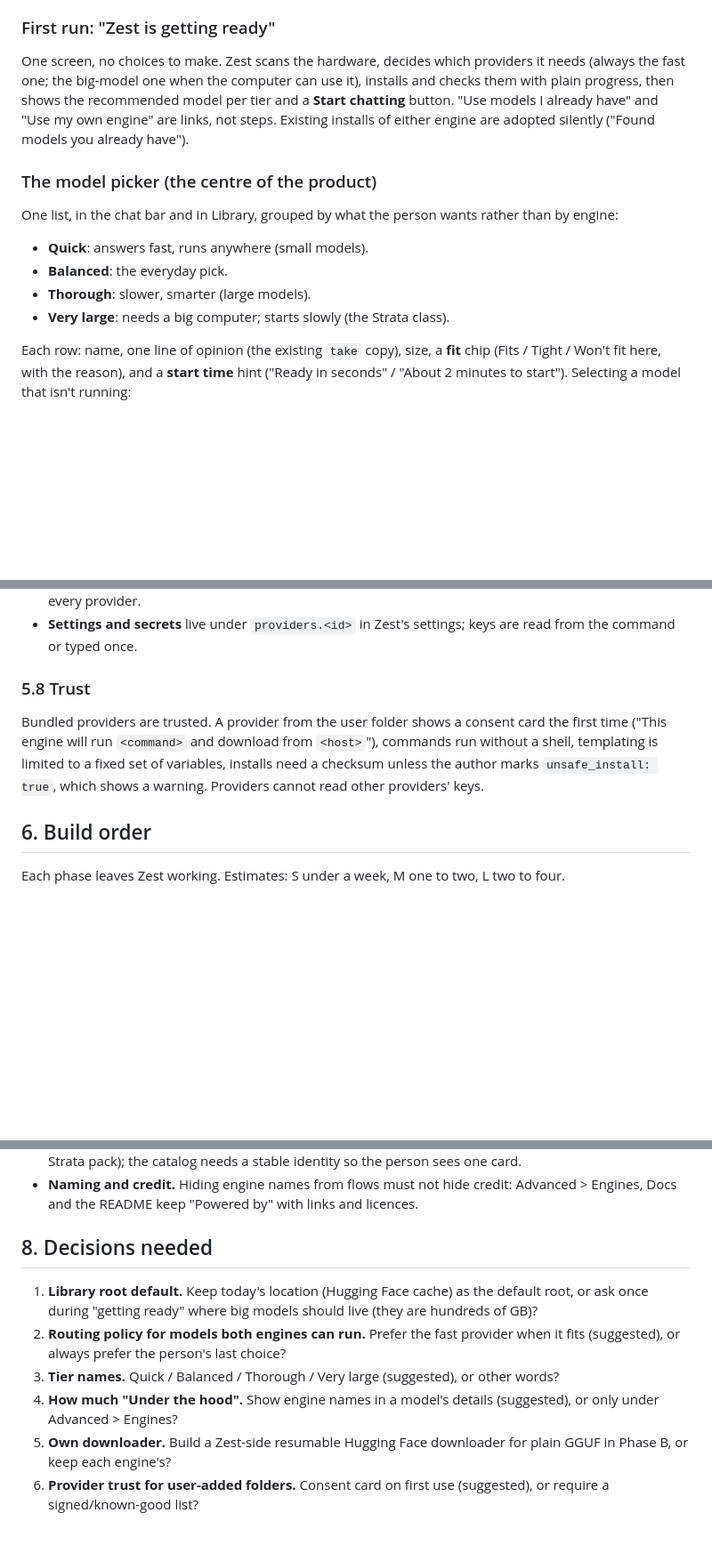
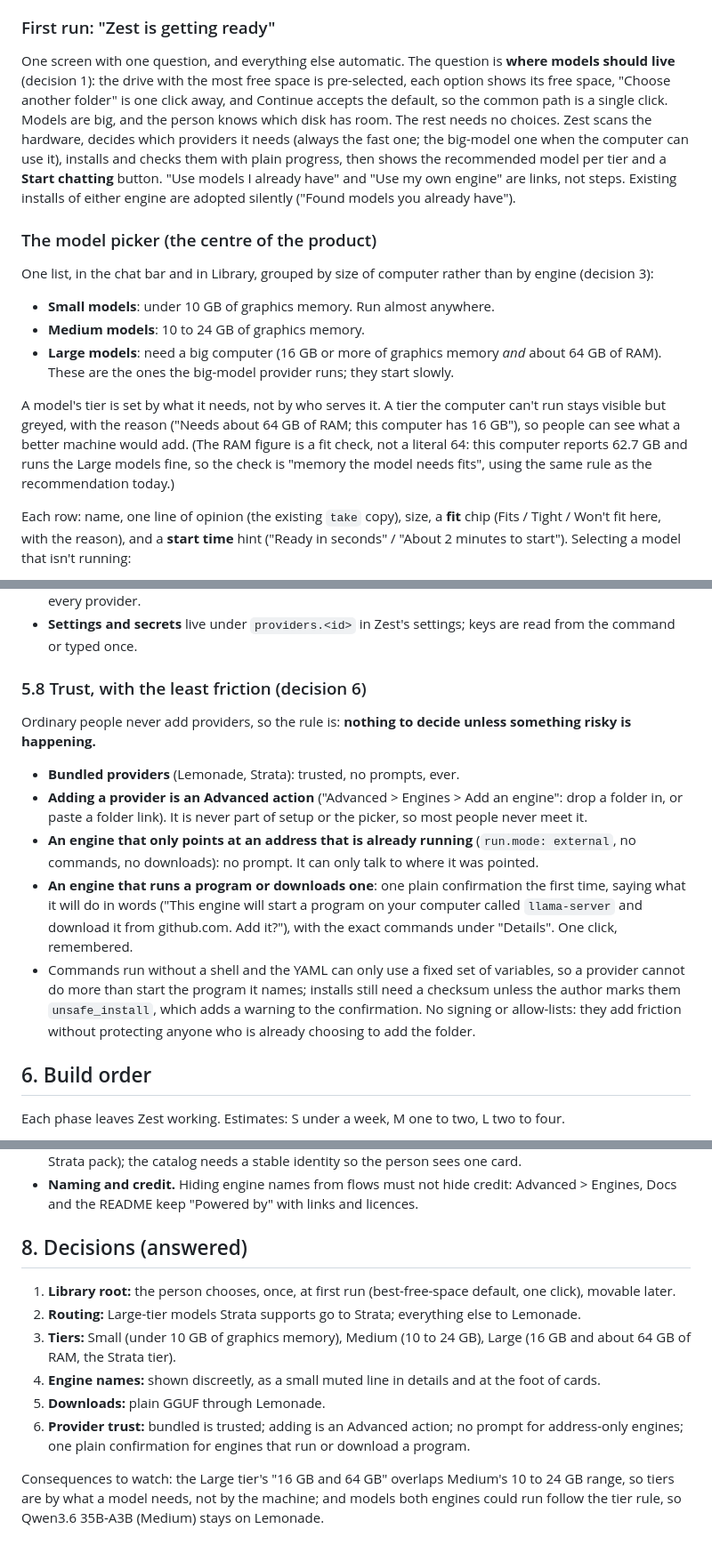
Before and after one commit to yudhanjaya/Shoggoth, a Markdown page: docs/plans/unified-interface.md, 3 parts joined by grey strips. Shown at 89% size. Drawn GitHub-style; blank space fills up the shorter version.

Commit message:
Plan: record the six decisions (library root, routing, tiers, discreet names, downloads, trust)
Co-Authored-By: Claude Sonnet 5.5 <noreply@anthropic.com>

```diff
--- a/docs/plans/unified-interface.md
+++ b/docs/plans/unified-interface.md
@@ -69,19 +70,27 @@ Engine names stay available in: Advanced > Engines, a model's "Under the hood" d
 
 ### First run: "Zest is getting ready"
 
-One screen, no choices to make. Zest scans the hardware, decides which providers it needs (always the fast one; the
+One screen with one question, and everything else automatic. The question is **where models should live** (decision 1):
+the drive with the most free space is pre-selected, each option shows its free space, "Choose another folder" is one
+click away, and Continue accepts the default, so the common path is a single click. Models are big, and the person knows
+which disk has room. The rest needs no choices. Zest scans the hardware, decides which providers it needs (always the fast one; the
 big-model one when the computer can use it), installs and checks them with plain progress, then shows the recommended
 model per tier and a **Start chatting** button. "Use models I already have" and "Use my own engine" are links, not steps.
 Existing installs of either engine are adopted silently ("Found models you already have").
 
 ### The model picker (the centre of the product)
 
-One list, in the chat bar and in Library, grouped by what the person wants rather than by engine:
+One list, in the chat bar and in Library, grouped by size of computer rather than by engine (decision 3):
 
-- **Quick**: answers fast, runs anywhere (small models).
-- **Balanced**: the everyday pick.
-- **Thorough**: slower, smarter (large models).
-- **Very large**: needs a big computer; starts slowly (the Strata class).
+- **Small models**: under 10 GB of graphics memory. Run almost anywhere.
+- **Medium models**: 10 to 24 GB of graphics memory.
+- **Large models**: need a big computer (16 GB or more of graphics memory *and* about 64 GB of RAM). These are the ones
+  the big-model provider runs; they start slowly.
+
+A model's tier is set by what it needs, not by who serves it. A tier the computer can't run stays visible but greyed, with
+the reason ("Needs about 64 GB of RAM; this computer has 16 GB"), so people can see what a better machine would add.
+(The RAM figure is a fit check, not a literal 64: this computer reports 62.7 GB and runs the Large models fine, so the
+check is "memory the model needs fits", using the same rule as the recommendation today.)
 
 Each row: name, one line of opinion (the existing `take` copy), size, a **fit** chip (Fits / Tight / Won't fit here, with
 the reason), and a **start time** hint ("Ready in seconds" / "About 2 minutes to start"). Selecting a model that isn't
@@ -328,12 +340,22 @@ This replaces `strata.before_launch`, `free_for_lemonade`, the tuning "stops" li
 - **Tuning** is a provider capability (`measure` built in, or a command). The Speed screen is the same for every provider.
 - **Settings and secrets** live under `providers.<id>` in Zest's settings; keys are read from the command or typed once.
 
-### 5.8 Trust
+### 5.8 Trust, with the least friction (decision 6)
 
-Bundled providers are trusted. A provider from the user folder shows a consent card the first time ("This engine will run
-`<command>` and download from `<host>`"), commands run without a shell, templating is limited to a fixed set of variables,
-installs need a checksum unless the author marks `unsafe_install: true`, which shows a warning. Providers cannot read other
-providers' keys.
+Ordinary people never add providers, so the rule is: **nothing to decide unless something risky is happening.**
+
+- **Bundled providers** (Lemonade, Strata): trusted, no prompts, ever.
+- **Adding a provider is an Advanced action** ("Advanced > Engines > Add an engine": drop a folder in, or paste a folder
+  link). It is never part of setup or the picker, so most people never meet it.
+- **An engine that only points at an address that is already running** (`run.mode: external`, no commands, no downloads):
+  no prompt. It can only talk to where it was pointed.
+- **An engine that runs a program or downloads one**: one plain confirmation the first time, saying what it will do in
+  words ("This engine will start a program on your computer called `llama-server` and download it from github.com. Add it?"),
+  with the exact commands under "Details". One click, remembered.
+- Commands run without a shell and the YAML can only use a fixed set of variables, so a provider cannot do more than start
+  the program it names; installs still need a checksum unless the author marks them `unsafe_install`, which adds a warning
+  to the confirmation. No signing or allow-lists: they add friction without protecting anyone who is already choosing to
+  add the folder.
 
 ## 6. Build order
 
@@ -380,13 +402,15 @@ browser, performance of the catalog scan on big libraries.
 - **Naming and credit.** Hiding engine names from flows must not hide credit: Advanced > Engines, Docs and the README keep
   "Powered by" with links and licences.
 
-## 8. Decisions needed
+## 8. Decisions (answered)
 
-1. **Library root default.** Keep today's location (Hugging Face cache) as the default root, or ask once during
-   "getting ready" where big models should live (they are hundreds of GB)?
-2. **Routing policy for models both engines can run.** Prefer the fast provider when it fits (suggested), or always prefer
-   the person's last choice?
-3. **Tier names.** Quick / Balanced / Thorough / Very large (suggested), or other words?
-4. **How much "Under the hood".** Show engine names in a model's details (suggested), or only under Advanced > Engines?
-5. **Own downloader.** Build a Zest-side resumable Hugging Face downloader for plain GGUF in Phase B, or keep each engine's?
-6. **Provider trust for user-added folders.** Consent card on first use (suggested), or require a signed/known-good list?
+1. **Library root:** the person chooses, once, at first run (best-free-space default, one click), movable later.
+2. **Routing:** Large-tier models Strata supports go to Strata; everything else to Lemonade.
+3. **Tiers:** Small (under 10 GB of graphics memory), Medium (10 to 24 GB), Large (16 GB and about 64 GB of RAM, the Strata tier).
+4. **Engine names:** shown discreetly, as a small muted line in details and at the foot of cards.
+5. **Downloads:** plain GGUF through Lemonade.
+6. **Provider trust:** bundled is trusted; adding is an Advanced action; no prompt for address-only engines; one plain
+   confirmation for engines that run or download a program.
+
+Consequences to watch: the Large tier's "16 GB and 64 GB" overlaps Medium's 10 to 24 GB range, so tiers are by what a model
+needs, not by the machine; and models both engines could run follow the tier rule, so Qwen3.6 35B-A3B (Medium) stays on Lemonade.
```
Also changed, not shown: other parts of docs/plans/unified-interface.md (+11 -7 lines).
